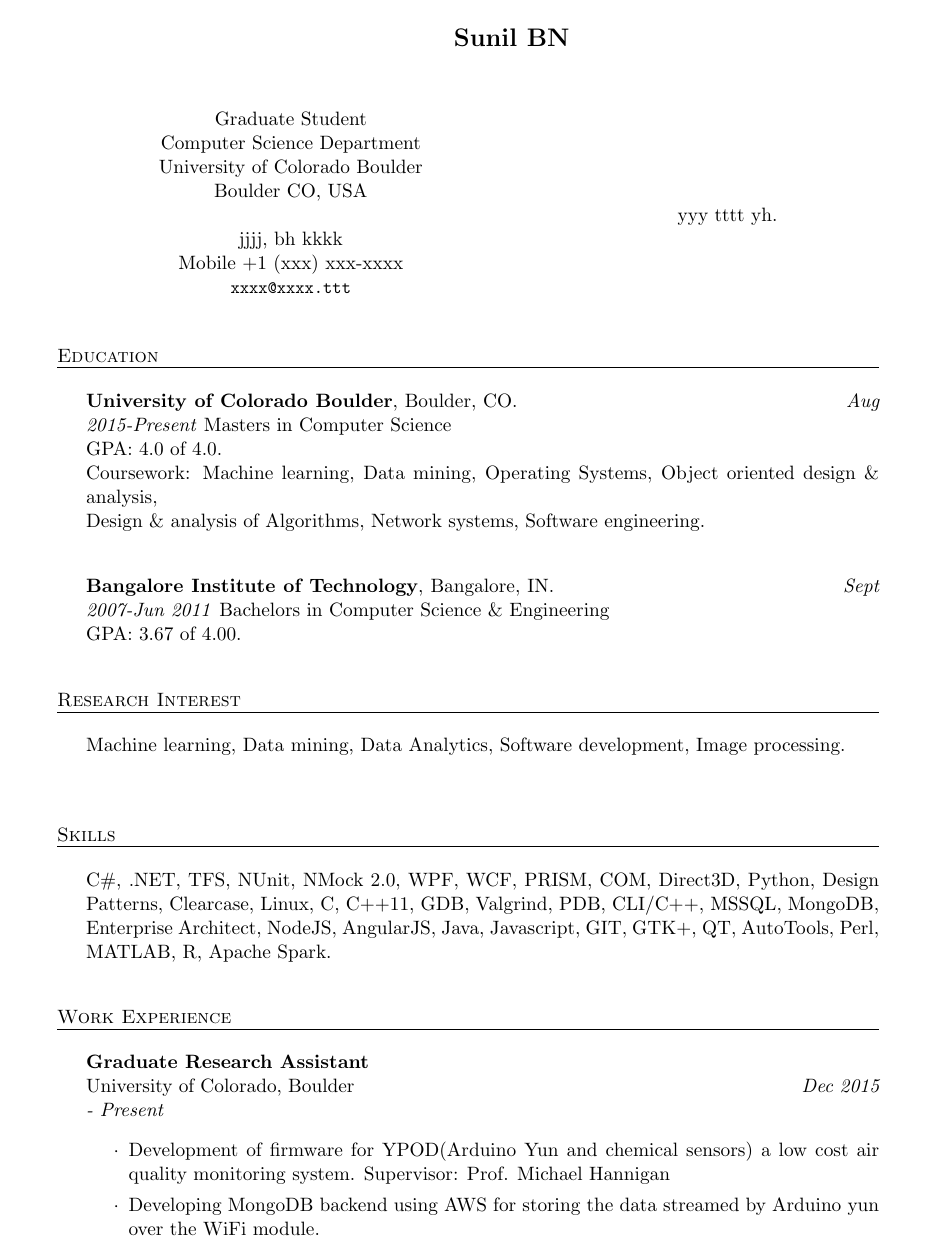
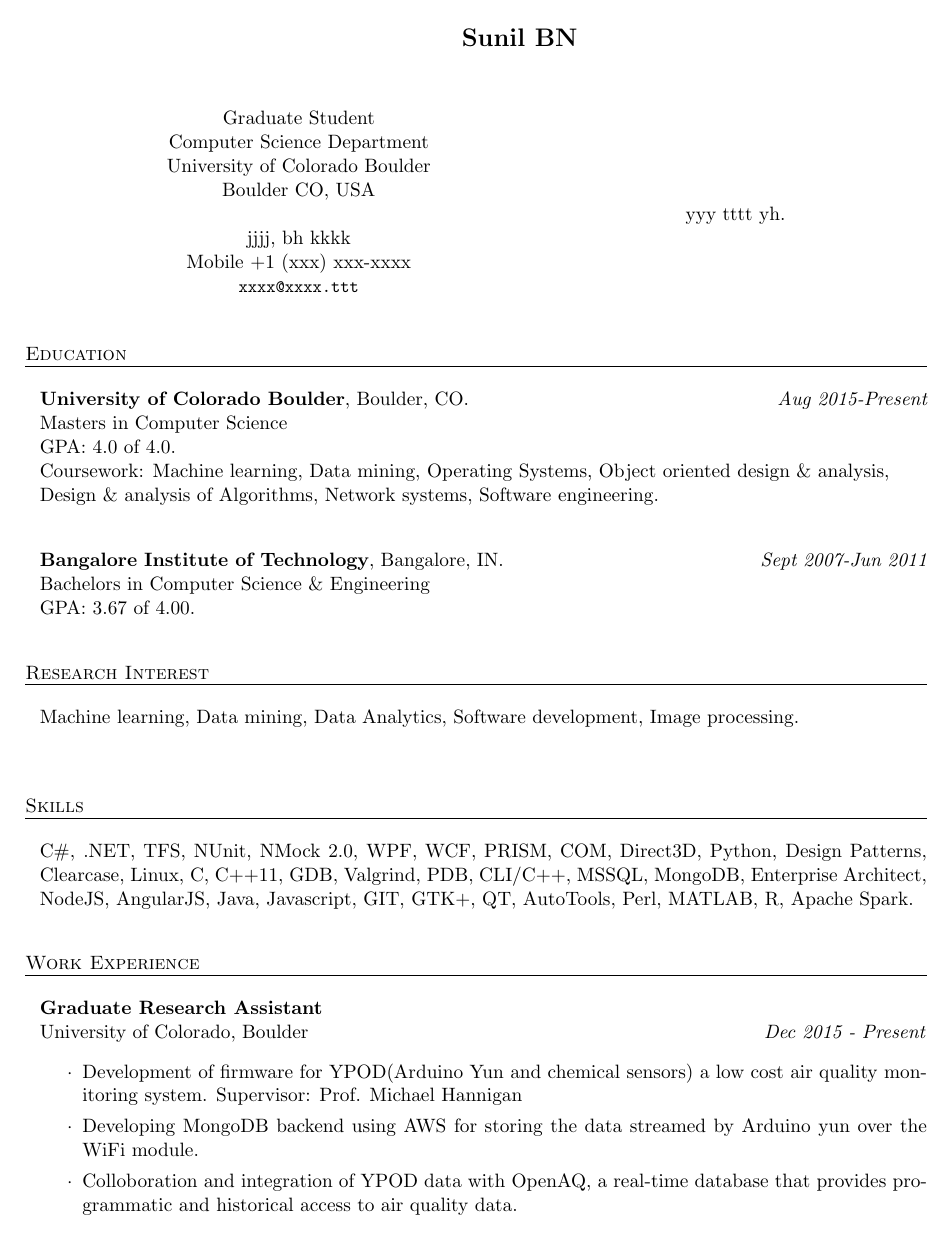
Before and after one commit to Sunhick/resume, a LaTeX CV (CV/resume.tex, which reads CV/resume.cls): page 1 of 3. Compiled offline with pdfLaTeX.

```diff
--- a/CV/resume.cls
+++ b/CV/resume.cls
@@ -77,7 +77,7 @@
   \smallskip
   \hrule
   \smallskip
-  \begin{list}{}{\leftmargin=1.5em \rightmargin=0em \itemsep=0.5em}
+  \begin{list}{}{\leftmargin=0.75em \rightmargin=0em \itemsep=0.5em}
 }{
   \end{list}
   \medskip
@@ -104,6 +104,36 @@
 \newcommand{\labelcitem}{$\diamond$}
 
 %----------------------------------------------------------------------------------------
+%	MODERN RESUME ENVIRONMENTS (rSection and rSubsection)
+%----------------------------------------------------------------------------------------
+
+% rSection environment for modern resume format
+\newenvironment{rSection}[1]{
+  \medskip
+  \MakeUppercase{\bf #1}
+  \medskip
+  \hrule
+  \begin{list}{}{\leftmargin=0.75em}
+  \item[]
+}{
+  \end{list}
+}
+
+% rSubsection environment for work experience
+\newenvironment{rSubsection}[4]{
+ {\bf #1} \hfill {#2}
+ \ifthenelse{\equal{#3}{}}{}{
+  \\
+  {\em #3} \hfill {\em #4}
+  }\smallskip
+  \begin{list}{$\cdot$}{\leftmargin=0em}
+   \itemsep -0.5em \vspace{-0.5em}
+  }{
+  \end{list}
+  \vspace{0.5em}
+}
+
+%----------------------------------------------------------------------------------------
 %	ORDINAL COMMANDS (defined in resume.tex)
 %----------------------------------------------------------------------------------------
 % These are defined in the main document to avoid conflicts
--- a/CV/resume.tex
+++ b/CV/resume.tex
@@ -12,7 +12,7 @@
 % 		will be reset to account for marginparsep]
 %
 
-\setlength{\oddsidemargin}{.5in}
+\setlength{\oddsidemargin}{.25in}
 \setlength{\marginparwidth}{1.2in}
 %
 % calculate other dimensions [textwidth and evensidemargin]
```
Also changed, not shown: CV/resume_modern.tex (+2 -3 lines), CV/resume.pdf, CV/resume_modern.pdf (added), Makefile, README.md, 2 other files.
